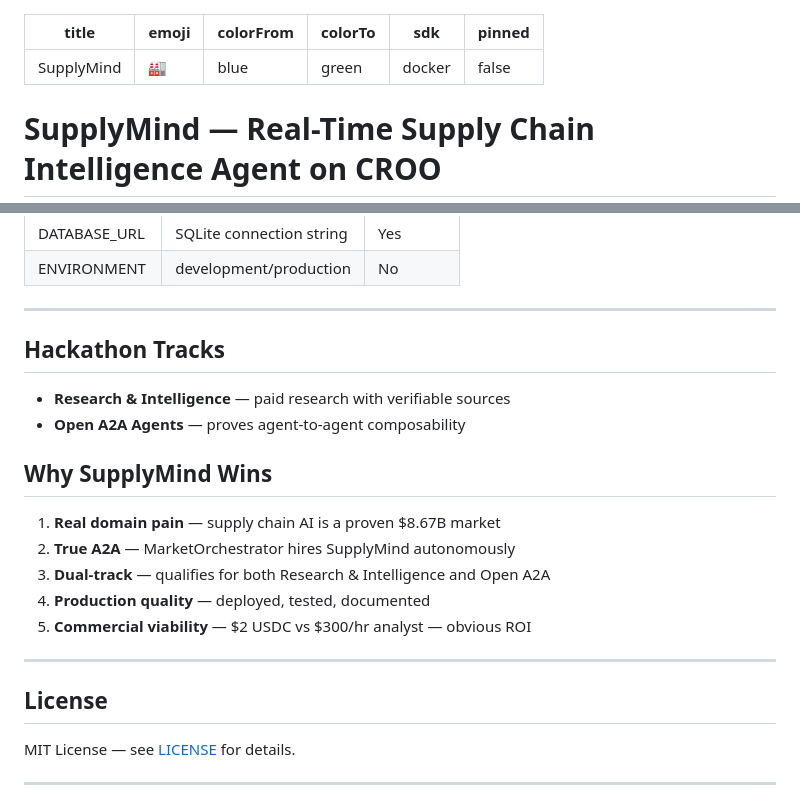
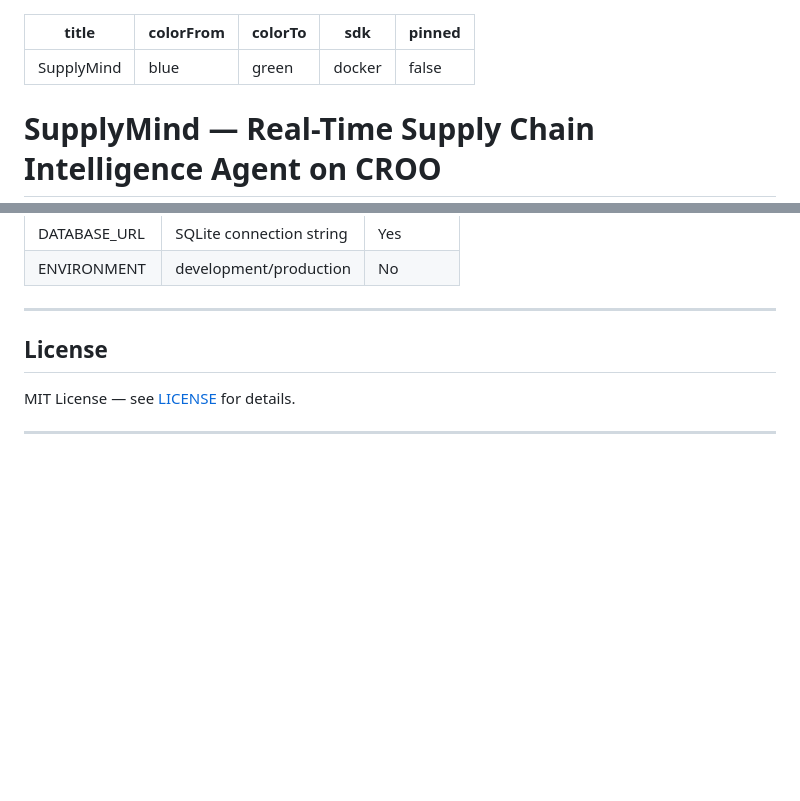
Before and after one commit to sekumohamed/Supplymind, a Markdown page: README.md, 2 parts joined by grey strips. Drawn GitHub-style; blank space fills up the shorter version.

```diff
--- a/README.md
+++ b/README.md
@@ -1,6 +1,5 @@
 ---
 title: SupplyMind
-emoji: 🏭
 colorFrom: blue
 colorTo: green
 sdk: docker
@@ -318,20 +317,6 @@ python -m orchestrator.orchestrator --query "AI chip market risk 2025"
 
 ---
 
-## Hackathon Tracks
-
-- **Research & Intelligence** — paid research with verifiable sources
-- **Open A2A Agents** — proves agent-to-agent composability
-
-## Why SupplyMind Wins
-
-1. **Real domain pain** — supply chain AI is a proven $8.67B market
-2. **True A2A** — MarketOrchestrator hires SupplyMind autonomously
-3. **Dual-track** — qualifies for both Research & Intelligence and Open A2A
-4. **Production quality** — deployed, tested, documented
-5. **Commercial viability** — $2 USDC vs $300/hr analyst — obvious ROI
-
----
 
 ## License
 
```
